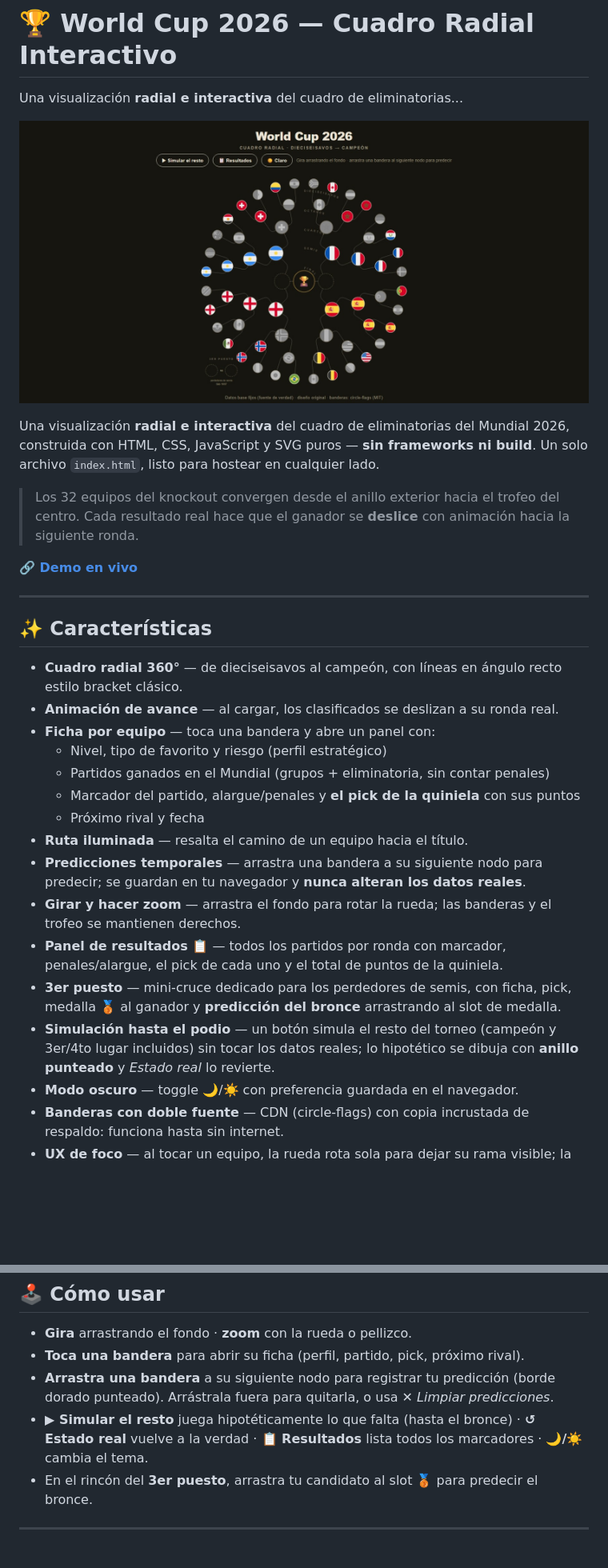
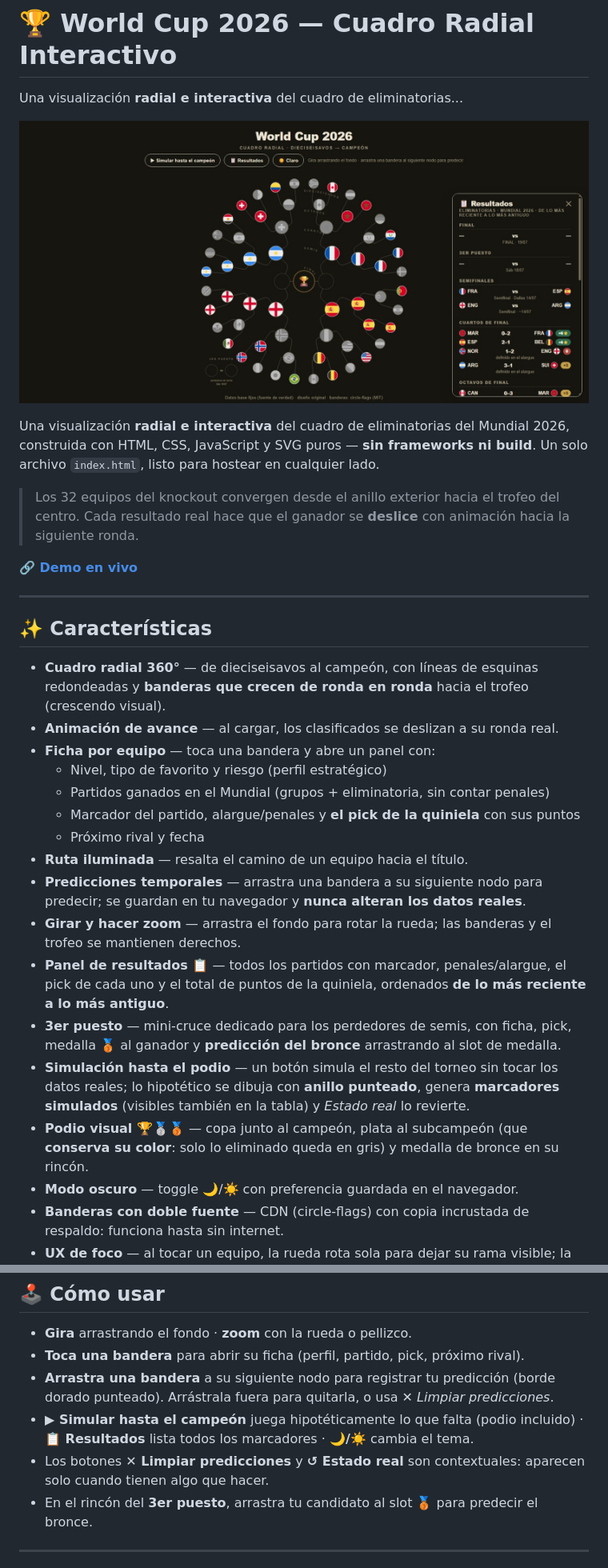
Before and after one commit to javierdotdev/world-cup-2026-bracket, a Markdown page: README.md, 2 parts joined by grey strips. Shown: that part at 80% size. GitHub-like rendering; pictures changed too: docs/preview.png; blank space fills up the shorter version.

```diff
--- a/README.md
+++ b/README.md
@@ -14,7 +14,7 @@ Una visualización **radial e interactiva** del cuadro de eliminatorias del Mund
 
 ## ✨ Características
 
-- **Cuadro radial 360°** — de dieciseisavos al campeón, con líneas en ángulo recto estilo bracket clásico.
+- **Cuadro radial 360°** — de dieciseisavos al campeón, con líneas de esquinas redondeadas y **banderas que crecen de ronda en ronda** hacia el trofeo (crescendo visual).
 - **Animación de avance** — al cargar, los clasificados se deslizan a su ronda real.
 - **Ficha por equipo** — toca una bandera y abre un panel con:
   - Nivel, tipo de favorito y riesgo (perfil estratégico)
@@ -24,9 +24,10 @@ Una visualización **radial e interactiva** del cuadro de eliminatorias del Mund
 - **Ruta iluminada** — resalta el camino de un equipo hacia el título.
 - **Predicciones temporales** — arrastra una bandera a su siguiente nodo para predecir; se guardan en tu navegador y **nunca alteran los datos reales**.
 - **Girar y hacer zoom** — arrastra el fondo para rotar la rueda; las banderas y el trofeo se mantienen derechos.
-- **Panel de resultados 📋** — todos los partidos por ronda con marcador, penales/alargue, el pick de cada uno y el total de puntos de la quiniela.
+- **Panel de resultados 📋** — todos los partidos con marcador, penales/alargue, el pick de cada uno y el total de puntos de la quiniela, ordenados **de lo más reciente a lo más antiguo**.
 - **3er puesto** — mini-cruce dedicado para los perdedores de semis, con ficha, pick, medalla 🥉 al ganador y **predicción del bronce** arrastrando al slot de medalla.
-- **Simulación hasta el podio** — un botón simula el resto del torneo (campeón y 3er/4to lugar incluidos) sin tocar los datos reales; lo hipotético se dibuja con **anillo punteado** y *Estado real* lo revierte.
+- **Simulación hasta el podio** — un botón simula el resto del torneo sin tocar los datos reales; lo hipotético se dibuja con **anillo punteado**, genera **marcadores simulados** (visibles también en la tabla) y *Estado real* lo revierte.
+- **Podio visual 🏆🥈🥉** — copa junto al campeón, plata al subcampeón (que **conserva su color**: solo lo eliminado queda en gris) y medalla de bronce en su rincón.
 - **Modo oscuro** — toggle 🌙/☀️ con preferencia guardada en el navegador.
 - **Banderas con doble fuente** — CDN (circle-flags) con copia incrustada de respaldo: funciona hasta sin internet.
 - **UX de foco** — al tocar un equipo, la rueda rota sola para dejar su rama visible; la ficha es panel lateral en escritorio y hoja compacta en móvil.
@@ -39,7 +40,8 @@ Una visualización **radial e interactiva** del cuadro de eliminatorias del Mund
 - **Gira** arrastrando el fondo · **zoom** con la rueda o pellizco.
 - **Toca una bandera** para abrir su ficha (perfil, partido, pick, próximo rival).
 - **Arrastra una bandera** a su siguiente nodo para registrar tu predicción (borde dorado punteado). Arrástrala fuera para quitarla, o usa *✕ Limpiar predicciones*.
-- **▶ Simular el resto** juega hipotéticamente lo que falta (hasta el bronce) · **↺ Estado real** vuelve a la verdad · **📋 Resultados** lista todos los marcadores · **🌙/☀️** cambia el tema.
+- **▶ Simular hasta el campeón** juega hipotéticamente lo que falta (podio incluido) · **📋 Resultados** lista todos los marcadores · **🌙/☀️** cambia el tema.
+- Los botones **✕ Limpiar predicciones** y **↺ Estado real** son contextuales: aparecen solo cuando tienen algo que hacer.
 - En el rincón del **3er puesto**, arrastra tu candidato al slot 🥉 para predecir el bronce.
 
 ---
```
Also changed, not shown: 1 other file.
